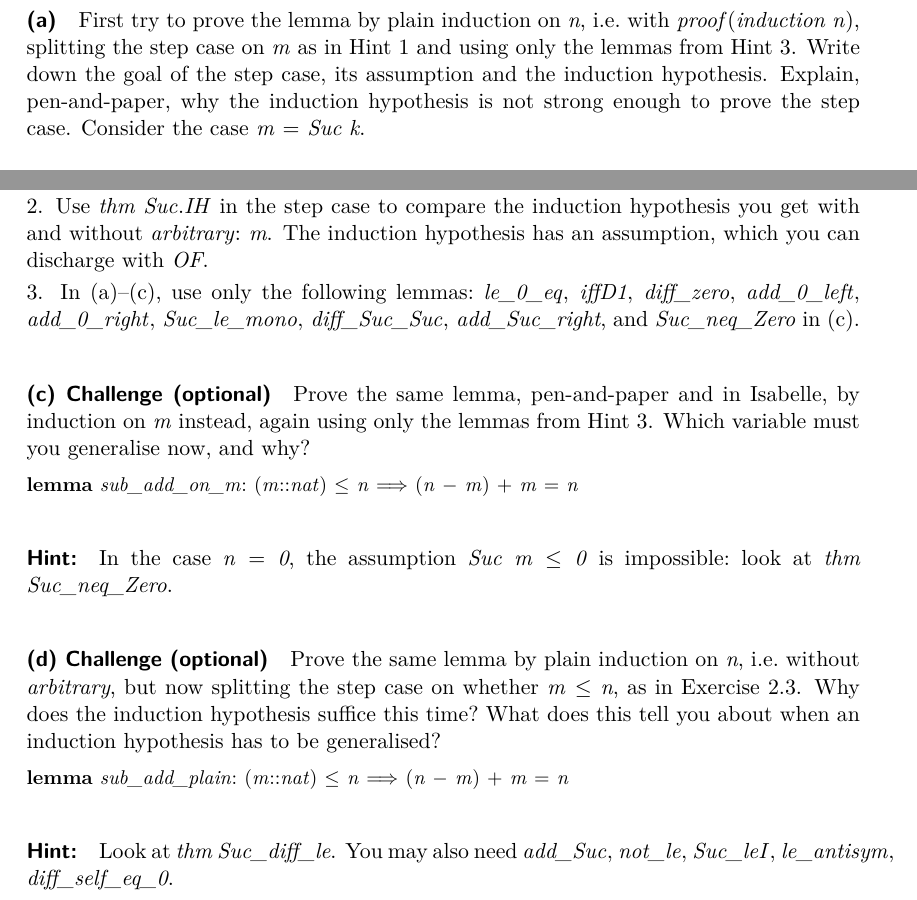
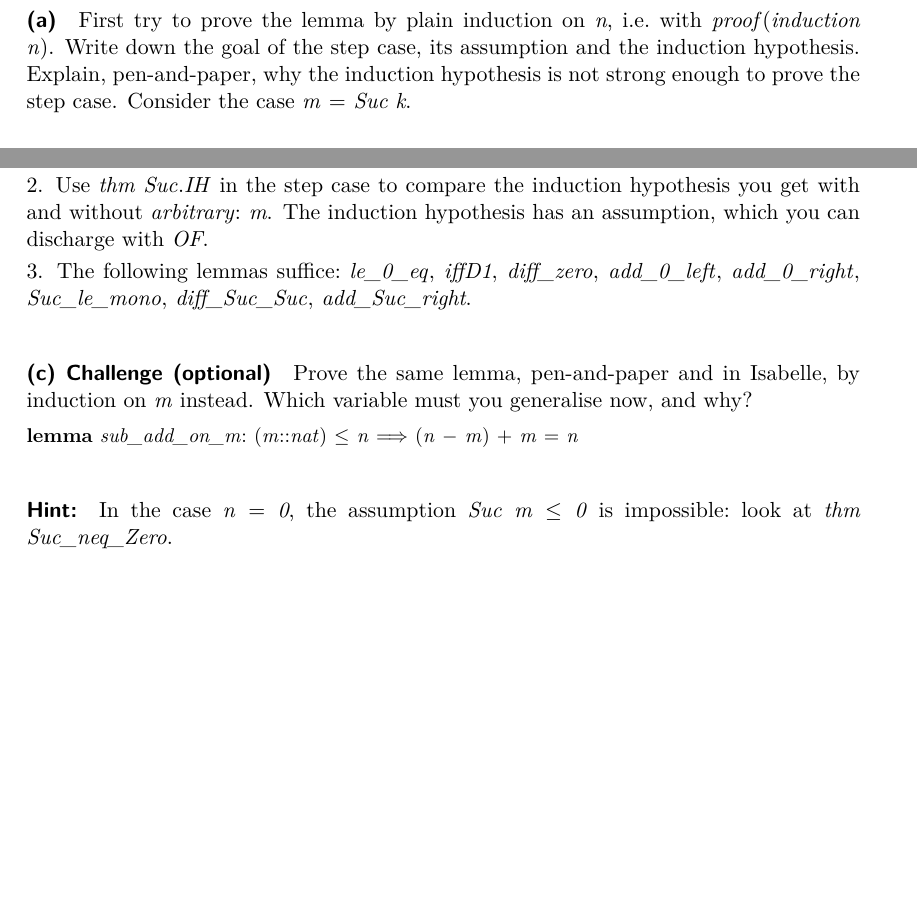
Before and after one commit to mabdula/7CCSACTP, a LaTeX document (W25-26/Week_2/ex/document/root.tex, which reads W25-26/Week_2/ex/document/Week_2.tex): two parts of page 2 of 4, joined at a grey line, cut so that both start at the same text, the shorter picture padded with empty space. The pictures show the PDF file W25-26/Week_2/Week_2.pdf that the author committed with the source.

Commit message:
Revert "Week 2 sheet: Exercise 2.2 states the proof strategy; new optional part (d)"
This reverts commit 2061035f0339385820887bac2d3527b471c5687c.

```diff
--- a/W25-26/Week_2/ex/document/Week_2.tex
+++ b/W25-26/Week_2/ex/document/Week_2.tex
@@ -85,4 +85,6 @@ Subtraction on natural numbers is truncated: \isa{n\ {\isacharminus}{\kern0pt}\
 \ sub{\isacharunderscore}{\kern0pt}add{\isacharcolon}{\kern0pt}\ {\isachardoublequoteopen}{\isacharparenleft}{\kern0pt}m{\isacharcolon}{\kern0pt}{\isacharcolon}{\kern0pt}nat{\isacharparenright}{\kern0pt}\ {\isasymle}\ n\ {\isasymLongrightarrow}\ {\isacharparenleft}{\kern0pt}n\ {\isacharminus}{\kern0pt}\ m{\isacharparenright}{\kern0pt}\ {\isacharplus}{\kern0pt}\ m\ {\isacharequal}{\kern0pt}\ n{\isachardoublequoteclose}%
 \begin{isamarkuptext}%
 \paragraph{(a)} First try to prove the lemma by plain induction on \isa{n}, i.e.\ with
-  \isa{proof{\isacharparenleft}{\kern0pt}induction\ n{\isacharparenright}{\kern0pt}}, splitting the step case on \isa{m} as in Hint 1 and using only the lemmas from
+  \isa{proof{\isacharparenleft}{\kern0pt}induction\ n{\isacharparenright}{\kern0pt}}. Write down the goal of the step case, its assumption and the induction
+  hypothesis. Explain, pen-and-paper, why the induction hypothesis is not strong enough to prove the
+  step case. Consider the case \isa{m\ {\isacharequal}{\kern0pt}\ Suc\ k}.
@@ -102,7 +101,7 @@ Subtraction on natural numbers is truncated: \isa{n\ {\isacharminus}{\kern0pt}\
  2. Use \isa{thm\ Suc{\isachardot}{\kern0pt}IH} in the step case to compare the induction hypothesis you get with and without
     \isa{arbitrary{\isacharcolon}{\kern0pt}\ m}. The induction hypothesis has an assumption, which you can discharge with \isa{OF}.
 
- 3. In (a)--(c), use only the following lemmas: \isa{le{\isacharunderscore}{\kern0pt}{\isadigit{0}}{\isacharunderscore}{\kern0pt}eq{\isacharcomma}{\kern0pt}\ iffD{\isadigit{1}}{\isacharcomma}{\kern0pt}\ diff{\isacharunderscore}{\kern0pt}zero{\isacharcomma}{\kern0pt}\ add{\isacharunderscore}{\kern0pt}{\isadigit{0}}{\isacharunderscore}{\kern0pt}left{\isacharcomma}{\kern0pt}\ add{\isacharunderscore}{\kern0pt}{\isadigit{0}}{\isacharunderscore}{\kern0pt}right{\isacharcomma}{\kern0pt}\ Suc{\isacharunderscore}{\kern0pt}le{\isacharunderscore}{\kern0pt}mono{\isacharcomma}{\kern0pt}\ diff{\isacharunderscore}{\kern0pt}Suc{\isacharunderscore}{\kern0pt}Suc{\isacharcomma}{\kern0pt}\ add{\isacharunderscore}{\kern0pt}Suc{\isacharunderscore}{\kern0pt}right}, and \isa{Suc{\isacharunderscore}{\kern0pt}neq{\isacharunderscore}{\kern0pt}Zero} in (c).%
+ 3. The following lemmas suffice: \isa{le{\isacharunderscore}{\kern0pt}{\isadigit{0}}{\isacharunderscore}{\kern0pt}eq{\isacharcomma}{\kern0pt}\ iffD{\isadigit{1}}{\isacharcomma}{\kern0pt}\ diff{\isacharunderscore}{\kern0pt}zero{\isacharcomma}{\kern0pt}\ add{\isacharunderscore}{\kern0pt}{\isadigit{0}}{\isacharunderscore}{\kern0pt}left{\isacharcomma}{\kern0pt}\ add{\isacharunderscore}{\kern0pt}{\isadigit{0}}{\isacharunderscore}{\kern0pt}right{\isacharcomma}{\kern0pt}\ Suc{\isacharunderscore}{\kern0pt}le{\isacharunderscore}{\kern0pt}mono{\isacharcomma}{\kern0pt}\ diff{\isacharunderscore}{\kern0pt}Suc{\isacharunderscore}{\kern0pt}Suc{\isacharcomma}{\kern0pt}\ add{\isacharunderscore}{\kern0pt}Suc{\isacharunderscore}{\kern0pt}right}.%
 \end{isamarkuptext}\isamarkuptrue%
 %
 \isadelimproof
@@ -120,14 +119,10 @@ Subtraction on natural numbers is truncated: \isa{n\ {\isacharminus}{\kern0pt}\
 %
 \begin{isamarkuptext}%
 \paragraph{(c) Challenge (optional)} Prove the same lemma, pen-and-paper and in Isabelle, by
-  induction on \isa{m} instead, again using only the lemmas from Hint 3. Which variable must you
-  generalise now, and why?%
+  induction on \isa{m} instead. Which variable must you generalise now, and why?%
 \end{isamarkuptext}\isamarkuptrue%
 \isakeywordONE{lemma}\isamarkupfalse%
 \ sub{\isacharunderscore}{\kern0pt}add{\isacharunderscore}{\kern0pt}on{\isacharunderscore}{\kern0pt}m{\isacharcolon}{\kern0pt}\ {\isachardoublequoteopen}{\isacharparenleft}{\kern0pt}m{\isacharcolon}{\kern0pt}{\isacharcolon}{\kern0pt}nat{\isacharparenright}{\kern0pt}\ {\isasymle}\ n\ {\isasymLongrightarrow}\ {\isacharparenleft}{\kern0pt}n\ {\isacharminus}{\kern0pt}\ m{\isacharparenright}{\kern0pt}\ {\isacharplus}{\kern0pt}\ m\ {\isacharequal}{\kern0pt}\ n{\isachardoublequoteclose}%
 \begin{isamarkuptext}%
 \paragraph{Hint:} In the case \isa{n\ {\isacharequal}{\kern0pt}\ {\isadigit{0}}}, the assumption \isa{Suc\ m\ {\isasymle}\ {\isadigit{0}}} is impossible: look at
       \isa{thm\ Suc{\isacharunderscore}{\kern0pt}neq{\isacharunderscore}{\kern0pt}Zero}.%
-\end{isamarkuptext}\isamarkuptrue%
-%
-\isadelimproof
@@ -144,15 +129,3 @@ Subtraction on natural numbers is truncated: \isa{n\ {\isacharminus}{\kern0pt}\
-\endisadelimproof
-%
-\begin{isamarkuptext}%
-\paragraph{(d) Challenge (optional)} Prove the same lemma by plain induction on \isa{n}, i.e.\ without
-  \isa{arbitrary}, but now splitting the step case on whether \isa{m\ {\isasymle}\ n}, as in Exercise 2.3. Why does
-  the induction hypothesis suffice this time? What does this tell you about when an induction
-  hypothesis has to be generalised?%
-\end{isamarkuptext}\isamarkuptrue%
-\isakeywordONE{lemma}\isamarkupfalse%
-\ sub{\isacharunderscore}{\kern0pt}add{\isacharunderscore}{\kern0pt}plain{\isacharcolon}{\kern0pt}\ {\isachardoublequoteopen}{\isacharparenleft}{\kern0pt}m{\isacharcolon}{\kern0pt}{\isacharcolon}{\kern0pt}nat{\isacharparenright}{\kern0pt}\ {\isasymle}\ n\ {\isasymLongrightarrow}\ {\isacharparenleft}{\kern0pt}n\ {\isacharminus}{\kern0pt}\ m{\isacharparenright}{\kern0pt}\ {\isacharplus}{\kern0pt}\ m\ {\isacharequal}{\kern0pt}\ n{\isachardoublequoteclose}%
-\begin{isamarkuptext}%
-\paragraph{Hint:} Look at \isa{thm\ Suc{\isacharunderscore}{\kern0pt}diff{\isacharunderscore}{\kern0pt}le}. You may also need \isa{add{\isacharunderscore}{\kern0pt}Suc{\isacharcomma}{\kern0pt}\ not{\isacharunderscore}{\kern0pt}le{\isacharcomma}{\kern0pt}\ Suc{\isacharunderscore}{\kern0pt}leI{\isacharcomma}{\kern0pt}\ le{\isacharunderscore}{\kern0pt}antisym{\isacharcomma}{\kern0pt}\ diff{\isacharunderscore}{\kern0pt}self{\isacharunderscore}{\kern0pt}eq{\isacharunderscore}{\kern0pt}{\isadigit{0}}}.%
 \end{isamarkuptext}\isamarkuptrue%
 %
 \isadelimproof
```
Also changed, not shown: W25-26/Week_2/Week_2.pdf, W25-26/Week_2/ex/Week_2.pdf, W25-26/Week_2/ex/document.pdf, W25-26/Week_2/ex/document/Week_2.tex (197 more changed lines), 2 other files.
